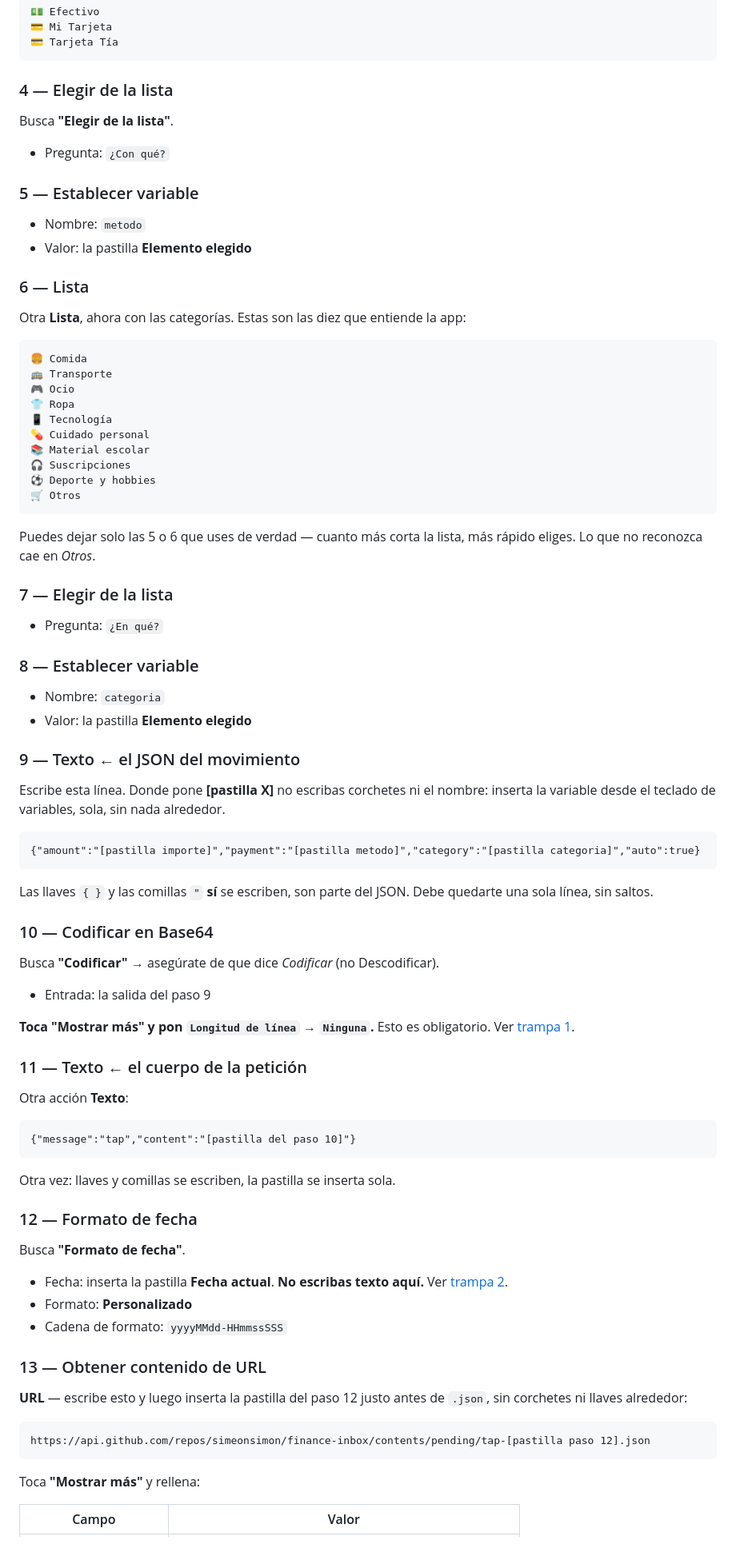
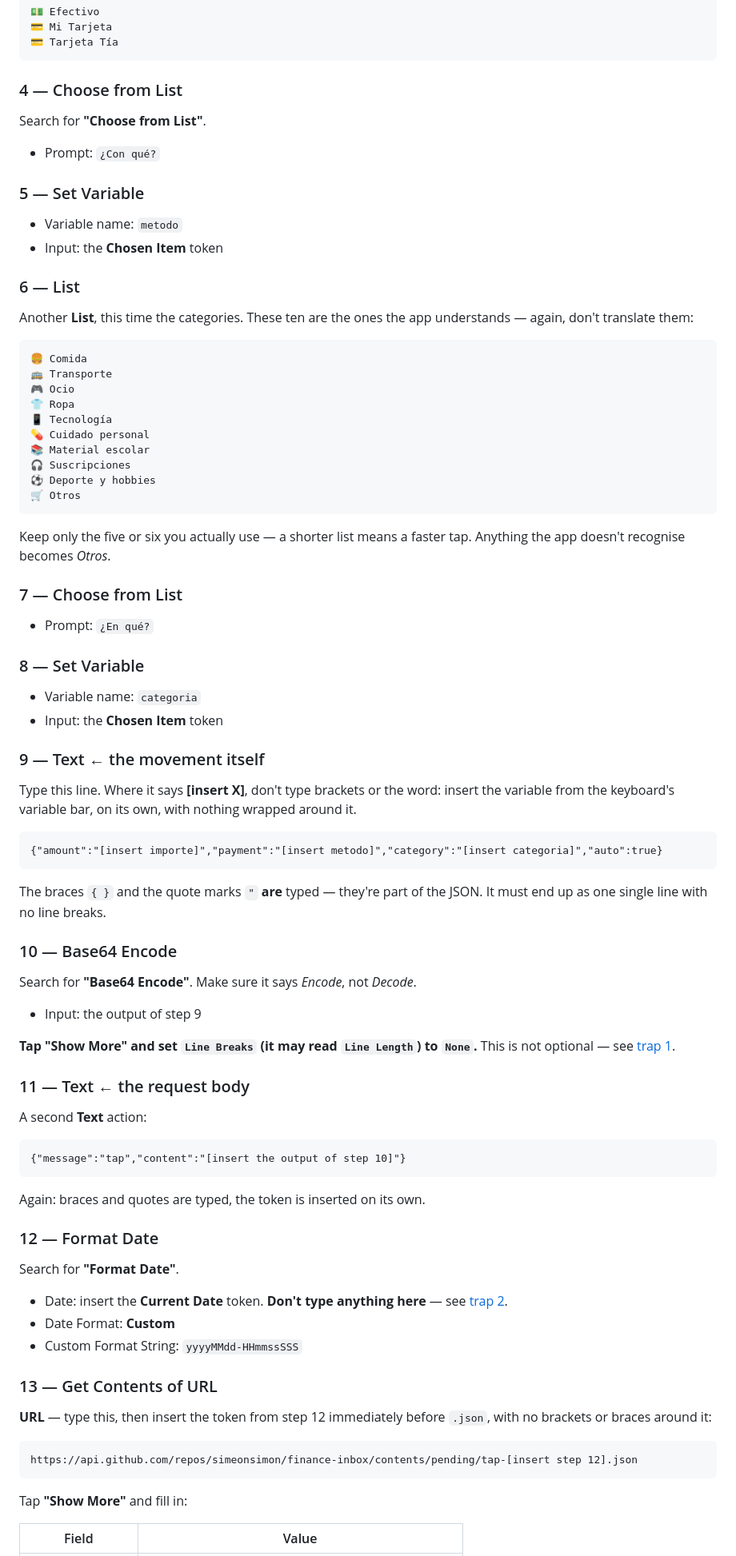
Before and after one commit to simeonsimon/finance, a Markdown page: back-tap-setup.md, the part around one of its changes. Shown at 80% size. Drawn GitHub-style.

````diff
--- a/back-tap-setup.md
+++ b/back-tap-setup.md
@@ -62,16 +83,17 @@ Busca **"Lista"**. Añade un elemento por cada método de pago, escritos
 💳 Tarjeta Tía
 ```
 
-### 4 — Elegir de la lista
-Busca **"Elegir de la lista"**.
-- Pregunta: `¿Con qué?`
+### 4 — Choose from List
+Search for **"Choose from List"**.
+- Prompt: `¿Con qué?`
 
-### 5 — Establecer variable
-- Nombre: `metodo`
-- Valor: la pastilla **Elemento elegido**
+### 5 — Set Variable
+- Variable name: `metodo`
+- Input: the **Chosen Item** token
 
-### 6 — Lista
-Otra **Lista**, ahora con las categorías. Estas son las diez que entiende la app:
+### 6 — List
+Another **List**, this time the categories. These ten are the ones the app
+understands — again, don't translate them:
 
 ```
 🍔 Comida
@@ -86,63 +108,63 @@ Otra **Lista**, ahora con las categorías. Estas son las diez que entiende la ap
 🛒 Otros
 ```
 
-Puedes dejar solo las 5 o 6 que uses de verdad — cuanto más corta la lista,
-más rápido eliges. Lo que no reconozca cae en *Otros*.
+Keep only the five or six you actually use — a shorter list means a faster
+tap. Anything the app doesn't recognise becomes *Otros*.
 
-### 7 — Elegir de la lista
-- Pregunta: `¿En qué?`
+### 7 — Choose from List
+- Prompt: `¿En qué?`
 
-### 8 — Establecer variable
-- Nombre: `categoria`
-- Valor: la pastilla **Elemento elegido**
+### 8 — Set Variable
+- Variable name: `categoria`
+- Input: the **Chosen Item** token
 
-### 9 — Texto  ← el JSON del movimiento
+### 9 — Text  ← the movement itself
 
-Escribe esta línea. Donde pone **[pastilla X]** no escribas corchetes ni el
-nombre: inserta la variable desde el teclado de variables, sola, sin nada
-alrededor.
+Type this line. Where it says **[insert X]**, don't type brackets or the word:
+insert the variable from the keyboard's variable bar, on its own, with nothing
+wrapped around it.
 
 ```
-{"amount":"[pastilla importe]","payment":"[pastilla metodo]","category":"[pastilla categoria]","auto":true}
+{"amount":"[insert importe]","payment":"[insert metodo]","category":"[insert categoria]","auto":true}
 ```
 
-Las llaves `{ }` y las comillas `"` **sí** se escriben, son parte del JSON.
-Debe quedarte una sola línea, sin saltos.
+The braces `{ }` and the quote marks `"` **are** typed — they're part of the
+JSON. It must end up as one single line with no line breaks.
 
-### 10 — Codificar en Base64
-Busca **"Codificar"** → asegúrate de que dice *Codificar* (no Descodificar).
-- Entrada: la salida del paso 9
+### 10 — Base64 Encode
+Search for **"Base64 Encode"**. Make sure it says *Encode*, not *Decode*.
+- Input: the output of step 9
 
-**Toca "Mostrar más" y pon `Longitud de línea` → `Ninguna`.**
-Esto es obligatorio. Ver [trampa 1](#las-5-trampas).
+**Tap "Show More" and set `Line Breaks` (it may read `Line Length`) to `None`.**
+This is not optional — see [trap 1](#the-traps).
 
-### 11 — Texto  ← el cuerpo de la petición
+### 11 — Text  ← the request body
 
-Otra acción **Texto**:
+A second **Text** action:
 
 ```
-{"message":"tap","content":"[pastilla del paso 10]"}
+{"message":"tap","content":"[insert the output of step 10]"}
 ```
 
-Otra vez: llaves y comillas se escriben, la pastilla se inserta sola.
+Again: braces and quotes are typed, the token is inserted on its own.
 
-### 12 — Formato de fecha
-Busca **"Formato de fecha"**.
-- Fecha: inserta la pastilla **Fecha actual**. **No escribas texto aquí.**
-  Ver [trampa 2](#las-5-trampas).
-- Formato: **Personalizado**
-- Cadena de formato: `yyyyMMdd-HHmmssSSS`
+### 12 — Format Date
+Search for **"Format Date"**.
+- Date: insert the **Current Date** token. **Don't type anything here** —
+  see [trap 2](#the-traps).
+- Date Format: **Custom**
+- Custom Format String: `yyyyMMdd-HHmmssSSS`
 
-### 13 — Obtener contenido de URL
+### 13 — Get Contents of URL
 
-**URL** — escribe esto y luego inserta la pastilla del paso 12 justo antes
-de `.json`, sin corchetes ni llaves alrededor:
+**URL** — type this, then insert the token from step 12 immediately before
+`.json`, with no brackets or braces around it:
 
 ```
-https://api.github.com/repos/simeonsimon/finance-inbox/contents/pending/tap-[pastilla paso 12].json
+https://api.github.com/repos/simeonsimon/finance-inbox/contents/pending/tap-[insert step 12].json
 ```
 
-Toca **"Mostrar más"** y rellena:
+Tap **"Show More"** and fill in:
 
-| Campo | Valor |
+| Field | Value |
 |---|---|
````
Also changed, not shown: other parts of back-tap-setup.md (+113 -90 lines).
